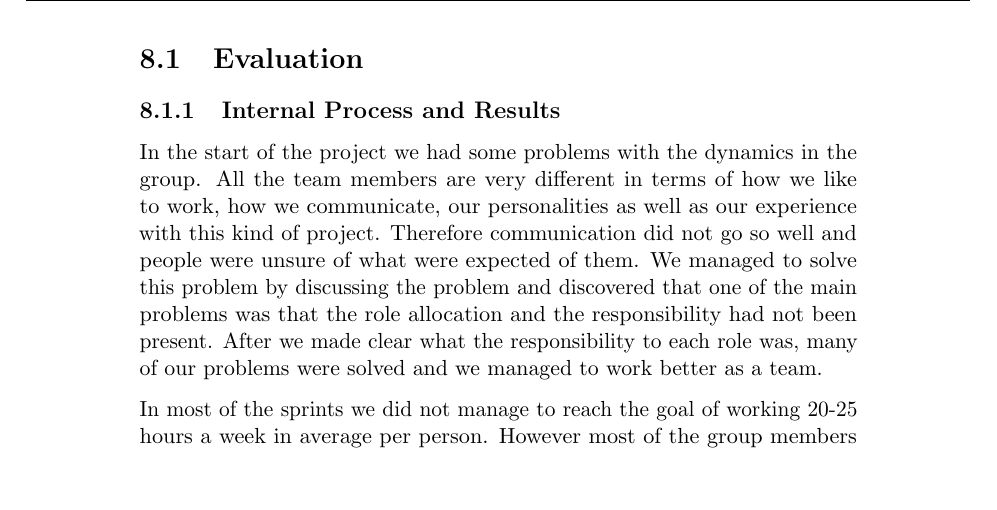
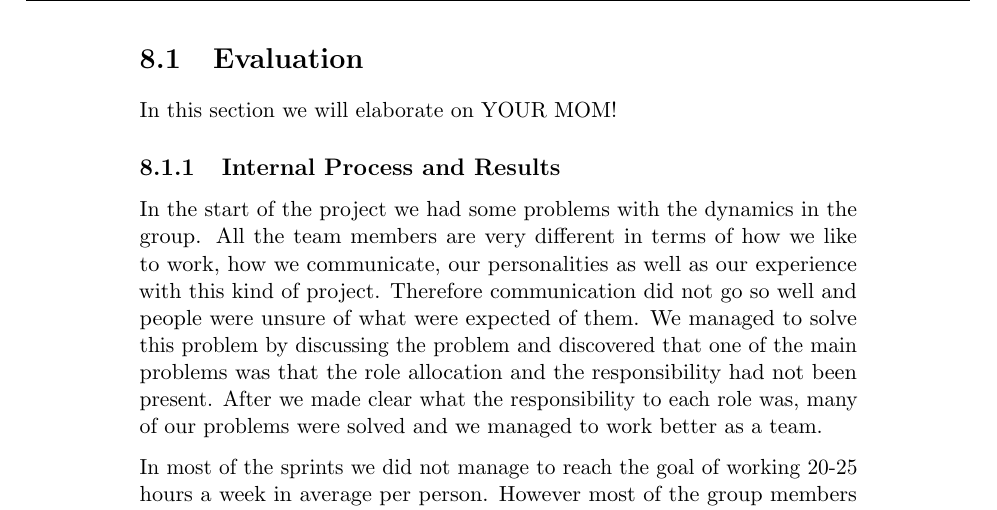
Before and after one commit to kpro-gr10/report, a LaTeX thesis (main.tex, which reads conclusionAndEvaluation/evaluation.tex): part of page 133 of 154 before the commit and part of page 133 of 155 after it, cut so that both start at the same text, the shorter picture padded with empty space. Compiled offline with pdfLaTeX.

```diff
--- a/conclusionAndEvaluation/evaluation.tex
+++ b/conclusionAndEvaluation/evaluation.tex
@@ -1,5 +1,6 @@
 \section{Evaluation}
 
+In this section we will elaborate on YOUR MOM!
 
 \subsection{Internal Process and Results}
 
```
Also changed, not shown: templateAndStandards/templates.tex (+2 -0 lines), 1 other file.
